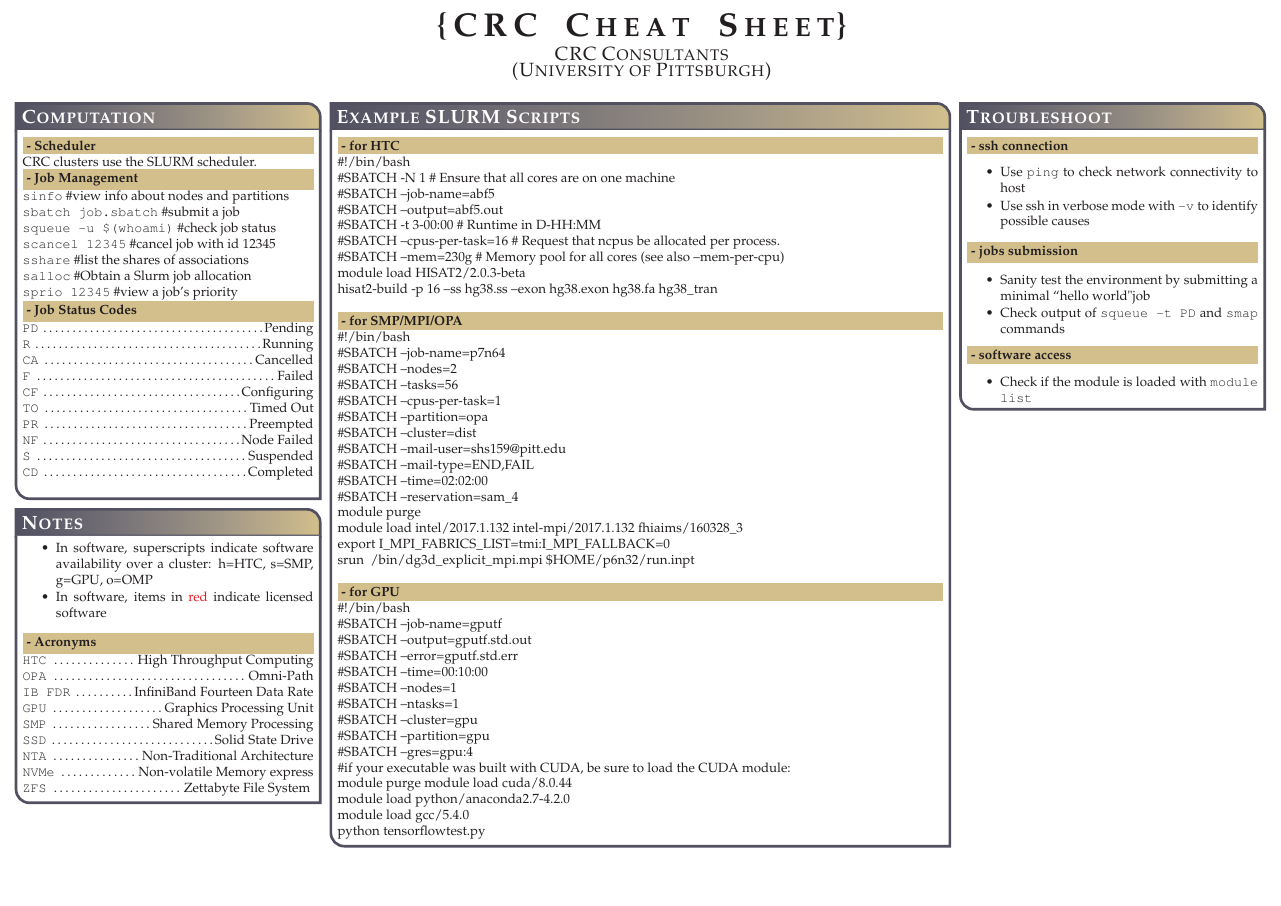
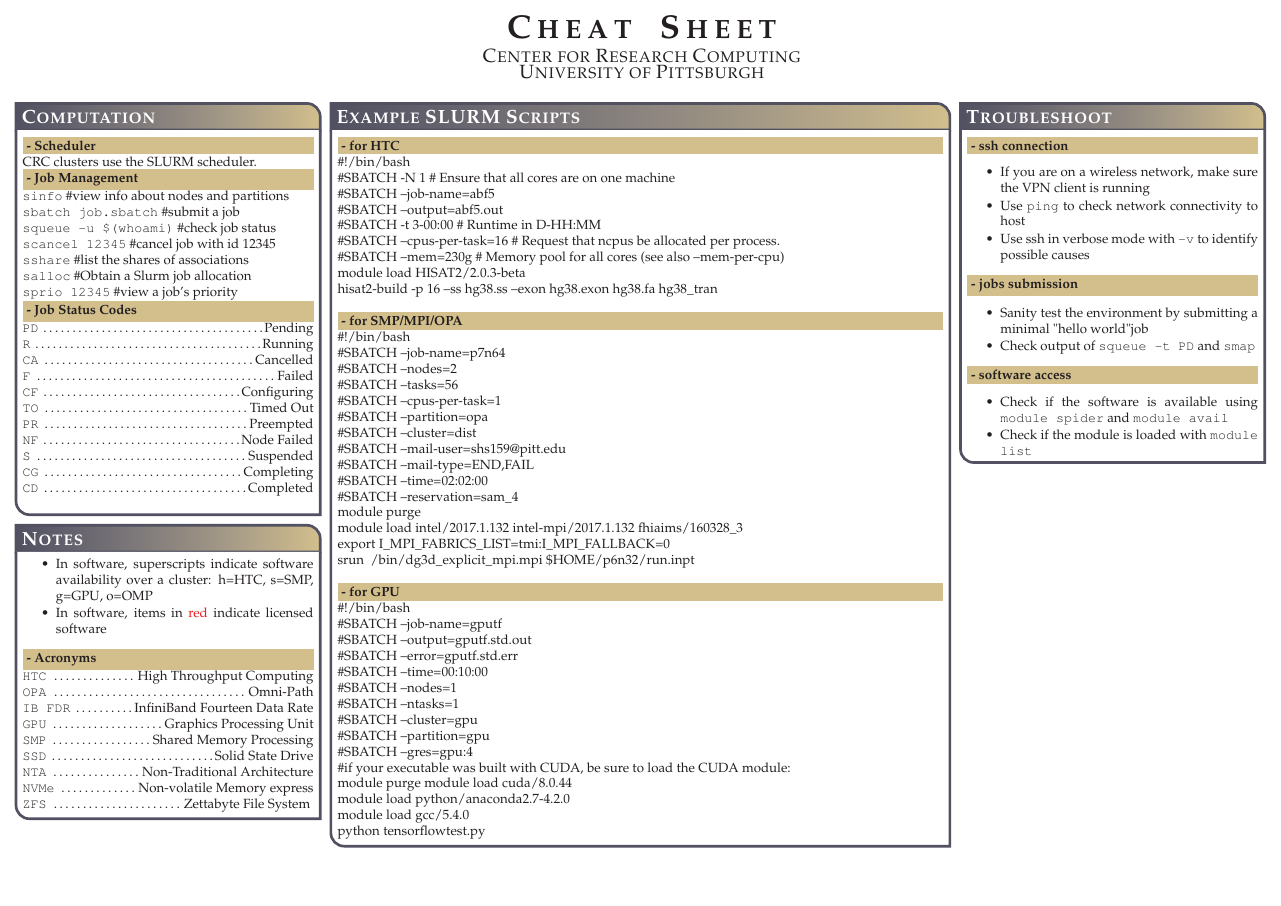
Before and after one commit to ketancmaheshwari/crc_cheatsheet, a LaTeX poster (crc_cheatsheet.tex): page 2 of 2. Compiled offline with pdfLaTeX.

Commit message:
add more content in software and troubleshoot sections

```diff
--- a/crc_cheatsheet.tex
+++ b/crc_cheatsheet.tex
@@ -3,7 +3,7 @@
 %---------------------------------------------------
 
 \documentclass[landscape,a0paper,fontscale=0.285]{baposter} % Adjust the font scale/size here
-\title{CRC Cheat Sheet}
+\title{Cheat Sheet}
 \usepackage[brazilian]{babel}
 \usepackage[utf8]{inputenc}
 
@@ -66,6 +66,3 @@
 %----------------------------------------------------------------
 %	TITLE
 %----------------------------------------------------------------
-{\bf\textsc{CRC Cheat Sheet}\vspace{0.5em}} % Poster title
-{\textsc{\{ C R C \ \ \ \ \ C h e a t \ \ \ \ \ S h e e t\} \hspace{12pt}}}
-{\textsc{CRC Consultants \\ (University of Pittsburgh) \hspace{12pt}}}
@@ -234,9 +234,9 @@ borderColor=pittblue, headerColorOne=pittblue, headerColorTwo=pittgold, headerbo
 %----------------------------------------------------------------
 %	TITLE SECTION
 %----------------------------------------------------------------
-{\bf\textsc{CRC Cheat Sheet}\vspace{0.5em}} % Poster title
-{\textsc{\{ C R C \ \ \ \ \ C h e a t \ \ \ \ \ S h e e t\} \hspace{12pt}}}
-{\textsc{CRC Consultants \\ (University of Pittsburgh) \hspace{12pt}}}
+{\bf\textsc{Cheat Sheet}\vspace{0.5em}} % Poster title
+{\textsc{C h e a t \ \ \ \ \ S h e e t \hspace{12pt}}}
+{\textsc{Center for Research Computing \\ University of Pittsburgh \hspace{12pt}}}
 
 \headerbox{Computation}{name=computation,column=0}{
 
@@ -260,6 +260,7 @@ CRC clusters use the SLURM scheduler. \\
 \texttt{PR} \dotfill   Preempted \\
 \texttt{NF} \dotfill   Node Failed \\
 \texttt{S} \dotfill   Suspended \\
+\texttt{CG} \dotfill  Completing \\
 \texttt{CD} \dotfill  Completed \\
 }
 
@@ -338,16 +339,18 @@ python tensorflowtest.py
 \headerbox{Troubleshoot}{name=troubleshoot,column=3,row=0}{
 \colorbox[HTML]{cdb87d}{\makebox[\textwidth-2\fboxsep][l]{\bf - ssh connection}}
 \begin{itemize}\compresslist
+	\item If you are on a wireless network, make sure the VPN client is running
 	\item Use \texttt{ping} to check network connectivity to host
 	\item Use ssh in verbose mode with \texttt{-v} to identify possible causes
 \end{itemize}
 \colorbox[HTML]{cdb87d}{\makebox[\textwidth-2\fboxsep][l]{\bf - jobs submission}}
 \begin{itemize}\compresslist
-	\item Sanity test the environment by submitting a minimal ``hello world" job
-	\item Check output of \texttt{squeue -t PD} and \texttt{smap} commands
+	\item Sanity test the environment by submitting a minimal "hello world" job
+	\item Check output of \texttt{squeue -t PD} and \texttt{smap}
 \end{itemize}
 \colorbox[HTML]{cdb87d}{\makebox[\textwidth-2\fboxsep][l]{\bf - software access}}
 \begin{itemize}\compresslist
+	\item Check if the software is available using \texttt{module spider} and \texttt{module avail}
 	\item Check if the module is loaded with \texttt{module list}
 \end{itemize}
 %\colorbox[HTML]{cdb87d}{\makebox[\textwidth-2\fboxsep][l]{\bf - data access}}
```
Also changed, not shown: crc_cheatsheet.tex (3 more changed lines).
